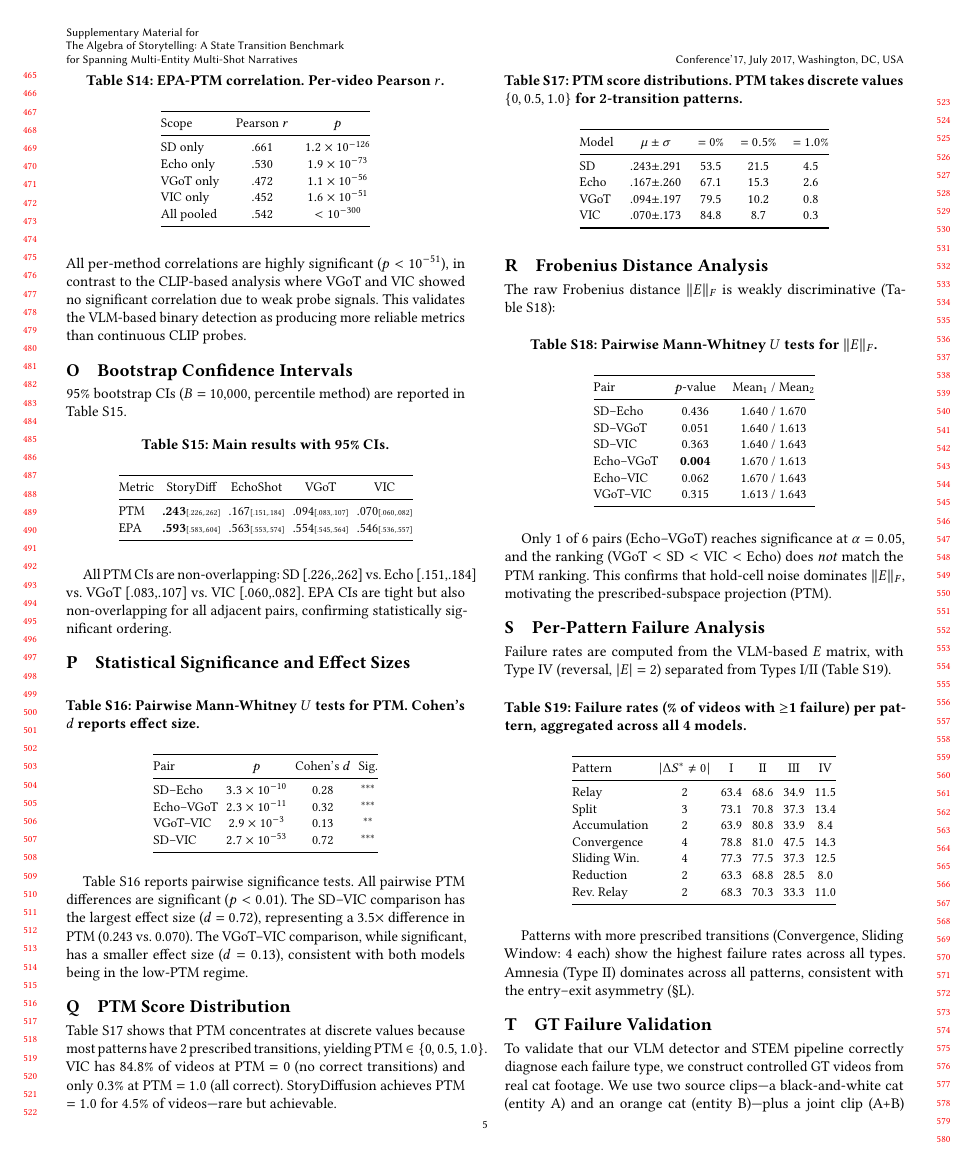
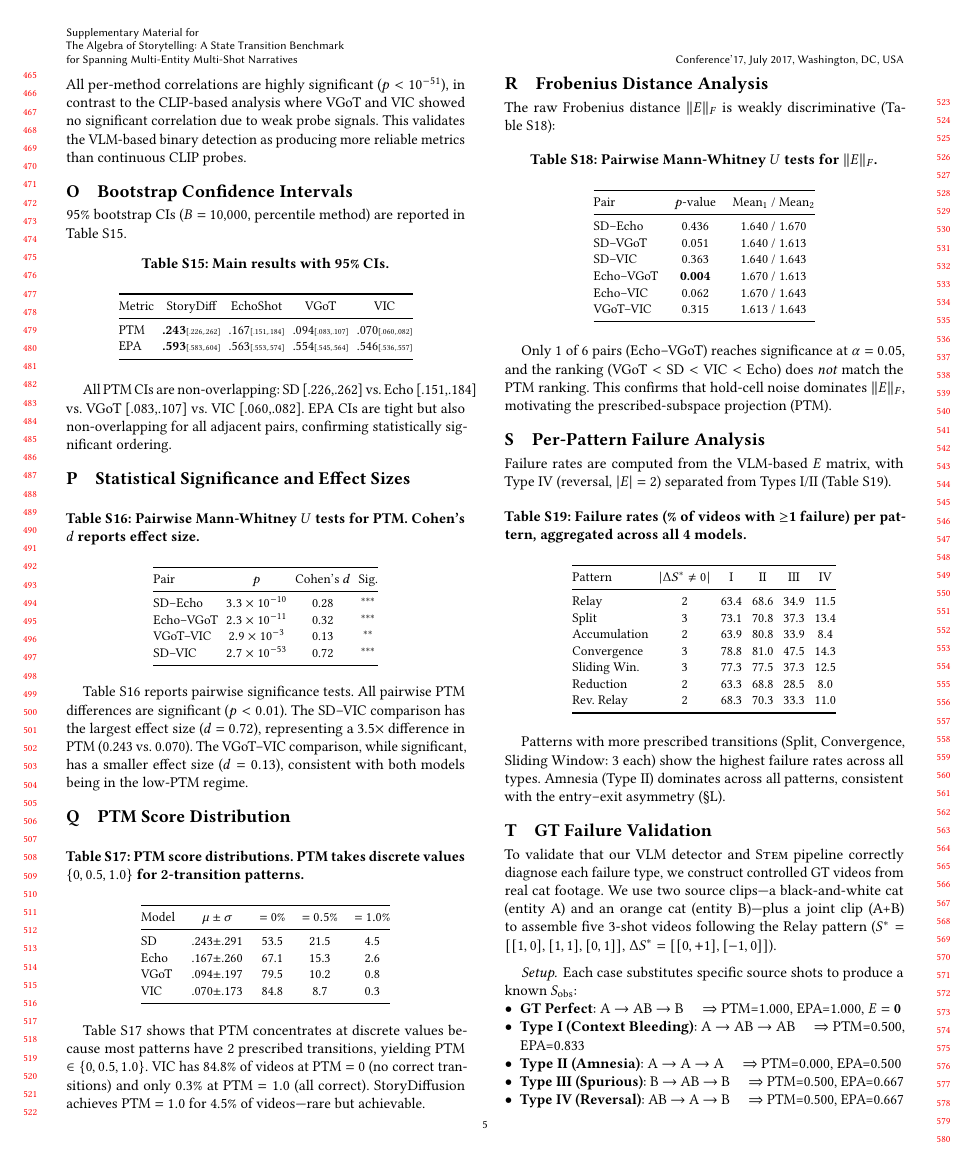
Before and after one commit to merrybabyxmas-paper/PAPER_DIAGONAL-Density-Normalized-Cross-Modal-Alignment-for-Multi-Shot-Video-Narrative-Evaluation, a LaTeX paper (supplementary.tex): page 5 of 7. Compiled offline with pdfLaTeX.

Commit message:
Final error audit: fix duplicate sentence, wrong transition counts, broken section ref, typography
main.tex:
- Remove duplicate closing sentence (§6.5 vs §6.7 had near-identical VLM improvement line)
- Fix Unicode curly quotes → LaTeX quotes ("coherence ceiling", "bleed")
- Add missing \cite{dynamicrafter} for DynamiCrafter reference

supplementary.tex:
- Fix Convergence/Sliding Window prescribed transition count: 4 → 3 (matching ΔS* matrices)
- Fix incorrect section reference §5.6 → §6.7 (Discussion & Limitations)
- Unify STEM → \stem{} macro usage (2 instances in Appendix T)
- Add missing \cite{gemini} for Gemini 1.5 reference

Co-Authored-By: Claude Opus 4.6 <noreply@anthropic.com>

```diff
--- a/supplementary.tex
+++ b/supplementary.tex
@@ -710,15 +710,15 @@ Pattern & $|\Delta S^* \neq 0|$ & I & II & III & IV \\
 Relay         & 2 & 63.4 & 68.6 & 34.9 & 11.5 \\
 Split         & 3 & 73.1 & 70.8 & 37.3 & 13.4 \\
 Accumulation  & 2 & 63.9 & 80.8 & 33.9 & 8.4 \\
-Convergence   & 4 & 78.8 & 81.0 & 47.5 & 14.3 \\
-Sliding Win.  & 4 & 77.3 & 77.5 & 37.3 & 12.5 \\
+Convergence   & 3 & 78.8 & 81.0 & 47.5 & 14.3 \\
+Sliding Win.  & 3 & 77.3 & 77.5 & 37.3 & 12.5 \\
 Reduction     & 2 & 63.3 & 68.8 & 28.5 & 8.0 \\
 Rev.\ Relay   & 2 & 68.3 & 70.3 & 33.3 & 11.0 \\
 \bottomrule
 \end{tabular}
 \end{table}
 
-Patterns with more prescribed transitions (Convergence, Sliding Window: 4 each) show the highest failure rates across all types.
+Patterns with more prescribed transitions (Split, Convergence, Sliding Window: 3 each) show the highest failure rates across all types.
 Amnesia (Type~II) dominates across all patterns, consistent with the entry--exit asymmetry (\S\ref{app:entry_exit}).
 
 
@@ -727,7 +727,7 @@ Amnesia (Type~II) dominates across all patterns, consistent with the entry--exit
 \label{app:gt_failures}
 %% ============================================================
 
-To validate that our VLM detector and STEM pipeline correctly diagnose each failure type, we construct controlled GT videos from real cat footage.
+To validate that our VLM detector and \stem{} pipeline correctly diagnose each failure type, we construct controlled GT videos from real cat footage.
 We use two source clips---a black-and-white cat (entity~A) and an orange cat (entity~B)---plus a joint clip (A+B) to assemble five 3-shot videos following the Relay pattern ($S^* = [[1,0],[1,1],[0,1]]$, $\Delta S^* = [[0,{+}1],[{-}1,0]]$).
 
 \paragraph{Setup.}
```
Also changed, not shown: main.tex (+3 -3 lines), supplementary.tex (6 more changed lines).
